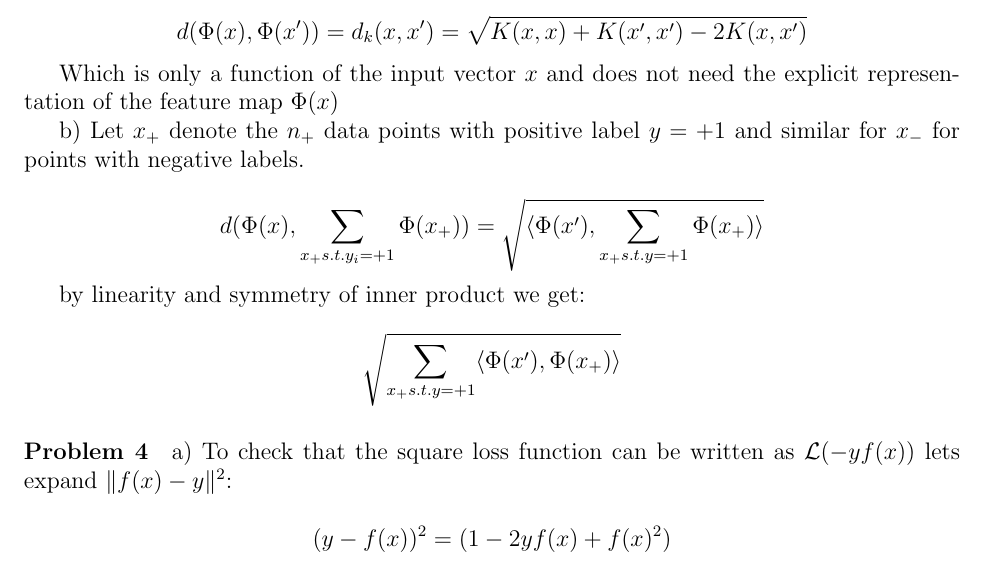
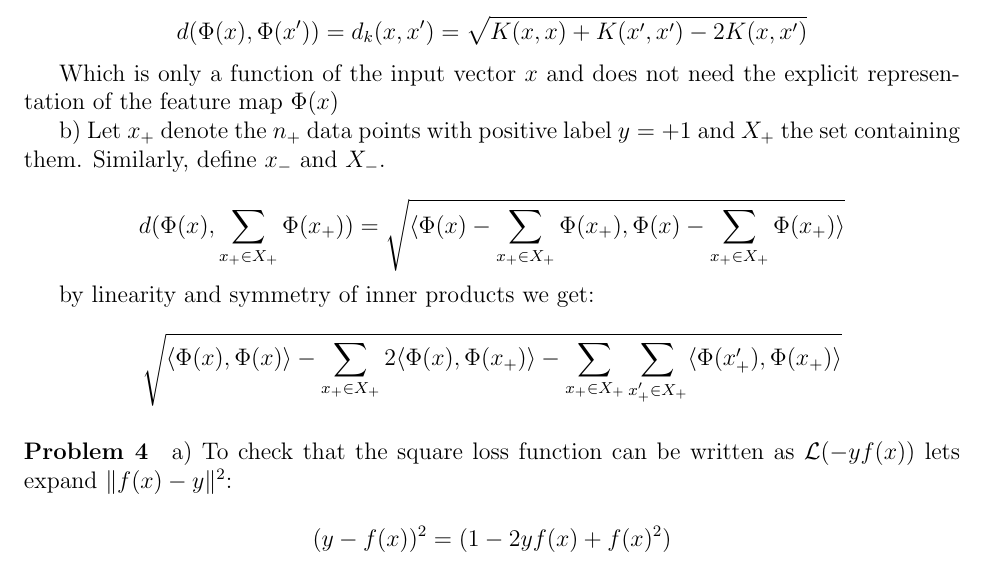
Before and after one commit to brando90/9.520_pset_1, a LaTeX problem sheet (LastName_FirstName_9520_fall2014_pset1.tex): part of page 1 of 4, cut so that both start at the same text. Compiled offline with pdfLaTeX.

Commit message:
hardest equn in latex ive written in my life

```diff
--- a/LastName_FirstName_9520_fall2014_pset1.tex
+++ b/LastName_FirstName_9520_fall2014_pset1.tex
@@ -44,12 +44,12 @@ $$d(\Phi(x), \Phi(x')) =  d_{k}(x, x') = \sqrt{ K(x,x) + K(x',x') - 2K(x,x')  }$
 
 Which is only a function of the input vector $x$ and does not need the explicit representation of the feature map $\Phi(x)$
 
-b) Let $x_+$ denote the $n_+$ data points with positive label $y = +1$ and similar for $x_-$ for points with negative labels.
+b) Let $x_+$ denote the $n_+$ data points with positive label $y = +1$ and $X_+$ the set containing them. Similarly, define $x_-$ and $X_-$.
 
-$$d(\Phi(x), \sum_{x_+ s.t. y_i = +1}\Phi(x_+)) = \sqrt{ \langle \Phi(x'),  \sum_{x_+ s.t. y = +1}\Phi(x_+) \rangle }$$
+$$d(\Phi(x), \sum_{x_+ \in X_+}\Phi(x_+)) = \sqrt{ \langle \Phi(x) -  \sum_{x_+ \in X_+}\Phi(x_+),   \Phi(x) - \sum_{x_+  \in X_+}\Phi(x_+) \rangle }$$
 
-by linearity and symmetry of inner product we get:
- $$\sqrt{  \sum_{x_+ s.t. y = +1}\langle \Phi(x'),  \Phi(x_+) \rangle }$$
+by linearity and symmetry of inner products we get:
+ $$\sqrt{ \langle \Phi(x), \Phi(x) \rangle - \sum_{x_+ \in X_+} 2\langle \Phi(x), \Phi(x_+) \rangle - \sum_{x_+ \in X_+} \sum_{x_+' \in X_+}  \langle  \Phi(x_+') , \Phi(x_+) \rangle       }$$
 
 
 \paragraph{Problem 4}
```
Also changed, not shown: LastName_FirstName_9520_fall2014_pset1.pdf, 2 other files.
